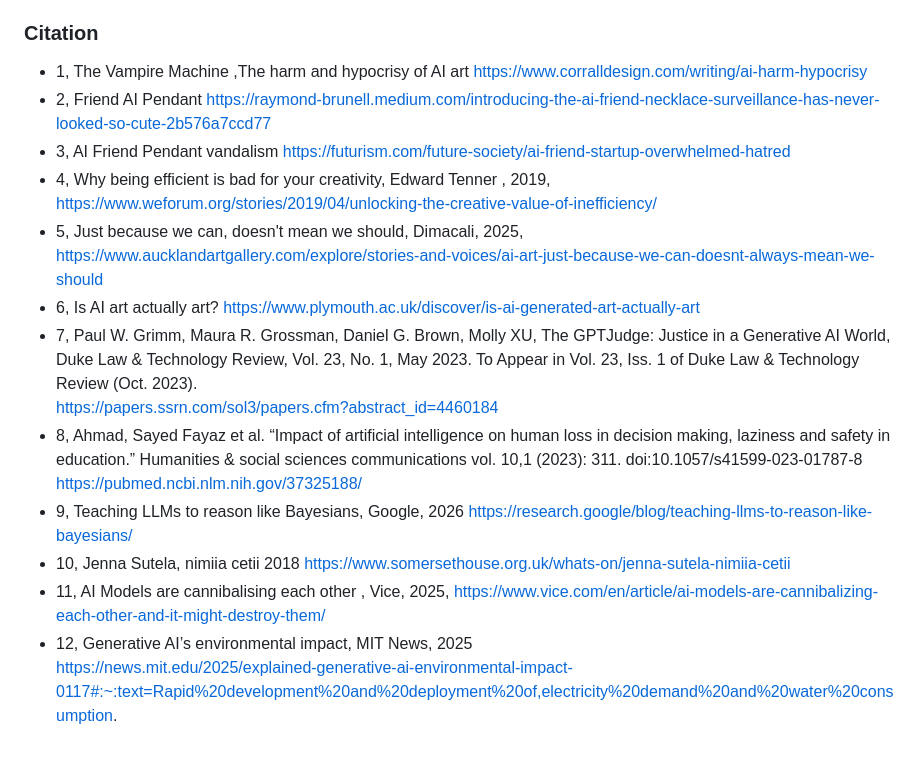
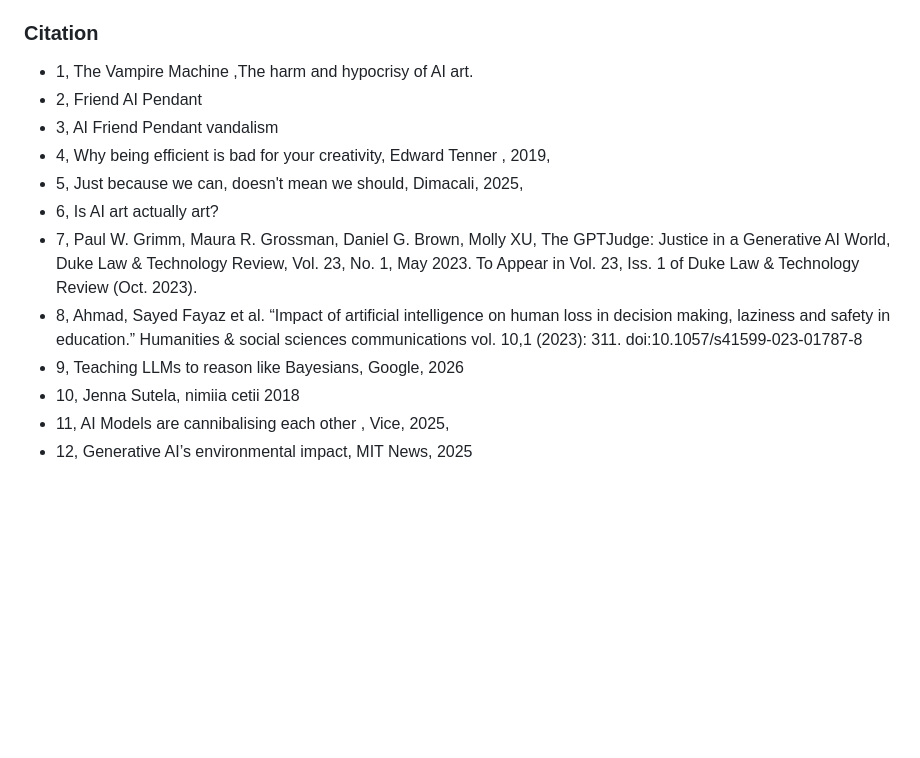
Before and after one commit to AJ3651/Design-Github-Repo, a Markdown page: src/category02/01-The-Vampire-Machine-Jemila-Abdulai.md, the part around the change. Rendered like a GitHub page; blank space fills up the shorter version.

Commit message:
Update 01-The-Vampire-Machine-Jemila-Abdulai.md
fixed links in citations

```diff
--- a/src/category02/01-The-Vampire-Machine-Jemila-Abdulai.md
+++ b/src/category02/01-The-Vampire-Machine-Jemila-Abdulai.md
@@ -65,19 +65,15 @@ Although AI currently seems to be advancing at a speed that feels overwhelming t
 
 ### Citation
 
- - 1, The Vampire Machine ,The harm and hypocrisy of AI art  [https://www.corralldesign.com/writing/ai-harm-hypocrisy](https://www.corralldesign.com/writing/ai-harm-hypocrisy)
-- 2, Friend AI Pendant [https://raymond-brunell.medium.com/introducing-the-ai-friend-necklace-surveillance-has-never-looked-so-cute-2b576a7ccd77](https://raymond-brunell.medium.com/introducing-the-ai-friend-necklace-surveillance-has-never-looked-so-cute-2b576a7ccd77)
-- 3, AI Friend Pendant vandalism [https://futurism.com/future-society/ai-friend-startup-overwhelmed-hatred](https://futurism.com/future-society/ai-friend-startup-overwhelmed-hatred)
-- 4, Why being efficient is bad for your creativity, Edward Tenner , 2019,
-[https://www.weforum.org/stories/2019/04/unlocking-the-creative-value-of-inefficiency/](https://www.weforum.org/stories/2019/04/unlocking-the-creative-value-of-inefficiency/)
-- 5, Just because we can, doesn't mean we should, Dimacali, 2025,
-[https://www.aucklandartgallery.com/explore/stories-and-voices/ai-art-just-because-we-can-doesnt-always-mean-we-should](https://www.aucklandartgallery.com/explore/stories-and-voices/ai-art-just-because-we-can-doesnt-always-mean-we-should)
-- 6, Is AI art actually art? [https://www.plymouth.ac.uk/discover/is-ai-generated-art-actually-art](https://www.plymouth.ac.uk/discover/is-ai-generated-art-actually-art)
-- 7, Paul W. Grimm, Maura R. Grossman, Daniel G. Brown, Molly XU, The GPTJudge: Justice in a Generative AI World, Duke Law & Technology Review, Vol. 23, No. 1, May 2023\. To Appear in Vol. 23, Iss. 1 of Duke Law & Technology Review (Oct. 2023).
-[https://papers.ssrn.com/sol3/papers.cfm?abstract\_id=4460184](https://papers.ssrn.com/sol3/papers.cfm?abstract_id=4460184)
-- 8, Ahmad, Sayed Fayaz et al. “Impact of artificial intelligence on human loss in decision making, laziness and safety in education.” Humanities & social sciences communications vol. 10,1 (2023): 311\. doi:10.1057/s41599-023-01787-8  [https://pubmed.ncbi.nlm.nih.gov/37325188/](https://pubmed.ncbi.nlm.nih.gov/37325188/)
-- 9, Teaching LLMs to reason like Bayesians, Google, 2026 [https://research.google/blog/teaching-llms-to-reason-like-bayesians/](https://research.google/blog/teaching-llms-to-reason-like-bayesians/)
-- 10, Jenna Sutela,  nimiia cetii 2018  [https://www.somersethouse.org.uk/whats-on/jenna-sutela-nimiia-cetii](https://www.somersethouse.org.uk/whats-on/jenna-sutela-nimiia-cetii)
-- 11, AI Models  are cannibalising each other , Vice, 2025, [https://www.vice.com/en/article/ai-models-are-cannibalizing-each-other-and-it-might-destroy-them/](https://www.vice.com/en/article/ai-models-are-cannibalizing-each-other-and-it-might-destroy-them/)
-- 12, Generative AI’s environmental impact, MIT News, 2025
-[https://news.mit.edu/2025/explained-generative-ai-environmental-impact-0117\#:\~:text=Rapid%20development%20and%20deployment%20of,electricity%20demand%20and%20water%20consumption](https://news.mit.edu/2025/explained-generative-ai-environmental-impact-0117#:~:text=Rapid%20development%20and%20deployment%20of,electricity%20demand%20and%20water%20consumption).
+ - 1, The Vampire Machine ,The harm and hypocrisy of AI art. [ ](https://www.corralldesign.com/writing/ai-harm-hypocrisy)
+- 2, Friend AI Pendant [ ](https://raymond-brunell.medium.com/introducing-the-ai-friend-necklace-surveillance-has-never-looked-so-cute-2b576a7ccd77)
+- 3, AI Friend Pendant vandalism [ ](https://futurism.com/future-society/ai-friend-startup-overwhelmed-hatred)
+- 4, Why being efficient is bad for your creativity, Edward Tenner , 2019,  [ ](https://www.weforum.org/stories/2019/04/unlocking-the-creative-value-of-inefficiency/)
+- 5, Just because we can, doesn't mean we should, Dimacali, 2025,  [ ](https://www.aucklandartgallery.com/explore/stories-and-voices/ai-art-just-because-we-can-doesnt-always-mean-we-should)
+- 6, Is AI art actually art? [ ](https://www.plymouth.ac.uk/discover/is-ai-generated-art-actually-art)
+- 7, Paul W. Grimm, Maura R. Grossman, Daniel G. Brown, Molly XU, The GPTJudge: Justice in a Generative AI World, Duke Law & Technology Review, Vol. 23, No. 1, May 2023\. To Appear in Vol. 23, Iss. 1 of Duke Law & Technology Review (Oct. 2023).  [ ](https://papers.ssrn.com/sol3/papers.cfm?abstract\_id=4460184)
+- 8, Ahmad, Sayed Fayaz et al. “Impact of artificial intelligence on human loss in decision making, laziness and safety in education.” Humanities & social sciences communications vol. 10,1 (2023): 311\. doi:10.1057/s41599-023-01787-8 [ ](https://pubmed.ncbi.nlm.nih.gov/37325188/)
+- 9, Teaching LLMs to reason like Bayesians, Google, 2026 [ ](https://research.google/blog/teaching-llms-to-reason-like-bayesians/)
+- 10, Jenna Sutela,  nimiia cetii 2018  [ ](https://www.somersethouse.org.uk/whats-on/jenna-sutela-nimiia-cetii)
+- 11, AI Models  are cannibalising each other , Vice, 2025, [ ](https://www.vice.com/en/article/ai-models-are-cannibalizing-each-other-and-it-might-destroy-them/)
+- 12, Generative AI’s environmental impact, MIT News, 2025 [ ](https://news.mit.edu/2025/explained-generative-ai-environmental-impact-0117\#:\~:text=Rapid%20development%20and%20deployment%20of,electricity%20demand%20and%20water%20consumption)
```
